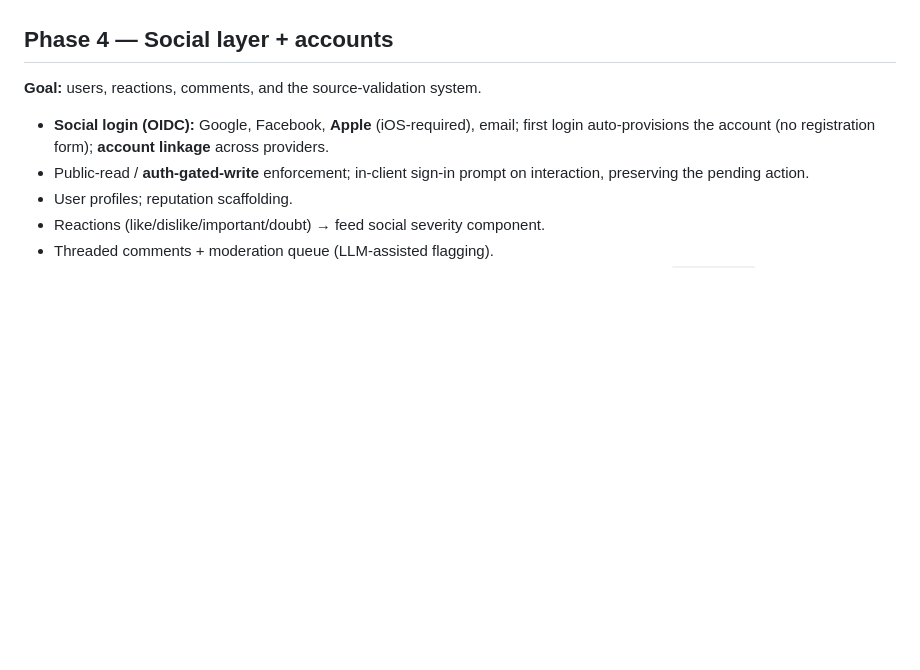
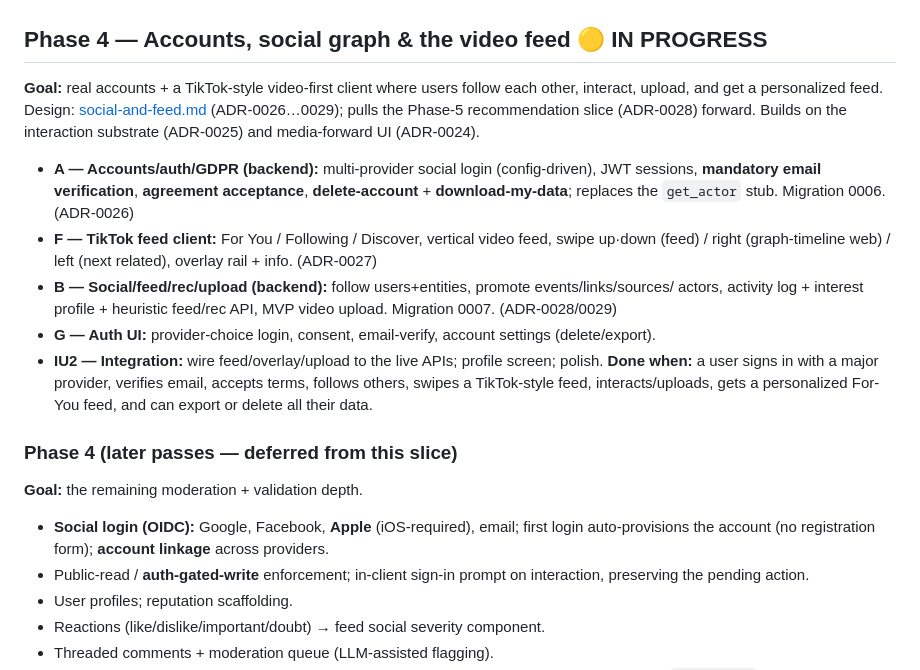
Before and after one commit to Alobidat/NewTimeLine, a Markdown page: docs/roadmap.md, the part around the change. Drawn GitHub-style; blank space fills up the shorter version.

```diff
--- a/docs/roadmap.md
+++ b/docs/roadmap.md
@@ -154,8 +154,27 @@ ahead of the full auth stack. Design: [interactions-and-media.md](interactions-a
 **Done when:** events present media-first and tidy, and a (stub) user can comment in threads,
 react, vote, and link events — ready for Phase 4 to attach real accounts.
 
-## Phase 4 — Social layer + accounts
-**Goal:** users, reactions, comments, and the source-validation system.
+## Phase 4 — Accounts, social graph & the video feed 🟡 IN PROGRESS
+**Goal:** real accounts + a TikTok-style video-first client where users follow each other,
+interact, upload, and get a personalized feed. Design: [social-and-feed.md](social-and-feed.md)
+(ADR-0026…0029); pulls the Phase-5 recommendation slice (ADR-0028) forward. Builds on the
+interaction substrate (ADR-0025) and media-forward UI (ADR-0024).
+- **A — Accounts/auth/GDPR (backend):** multi-provider social login (config-driven), JWT
+  sessions, **mandatory email verification**, **agreement acceptance**, **delete-account** +
+  **download-my-data**; replaces the `get_actor` stub. Migration 0006. (ADR-0026)
+- **F — TikTok feed client:** For You / Following / Discover, vertical video feed, swipe
+  up·down (feed) / right (graph-timeline web) / left (next related), overlay rail + info. (ADR-0027)
+- **B — Social/feed/rec/upload (backend):** follow users+entities, promote events/links/sources/
+  actors, activity log + interest profile + heuristic feed/rec API, MVP video upload. Migration
+  0007. (ADR-0028/0029)
+- **G — Auth UI:** provider-choice login, consent, email-verify, account settings (delete/export).
+- **IU2 — Integration:** wire feed/overlay/upload to the live APIs; profile screen; polish.
+**Done when:** a user signs in with a major provider, verifies email, accepts terms, follows
+others, swipes a TikTok-style feed, interacts/uploads, gets a personalized For-You feed, and can
+export or delete all their data.
+
+### Phase 4 (later passes — deferred from this slice)
+**Goal:** the remaining moderation + validation depth.
 - **Social login (OIDC):** Google, Facebook, **Apple** (iOS-required), email; first login
   auto-provisions the account (no registration form); **account linkage** across providers.
 - Public-read / **auth-gated-write** enforcement; in-client sign-in prompt on interaction,
```
Also changed, not shown: docs/decision-log.md (+43 -0 lines), docs/social-and-feed.md (added, +109 -0 lines).
